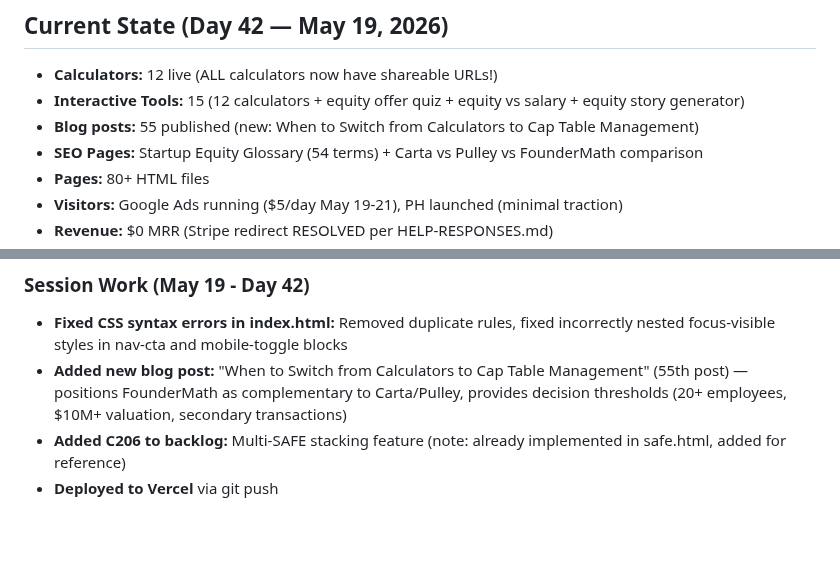
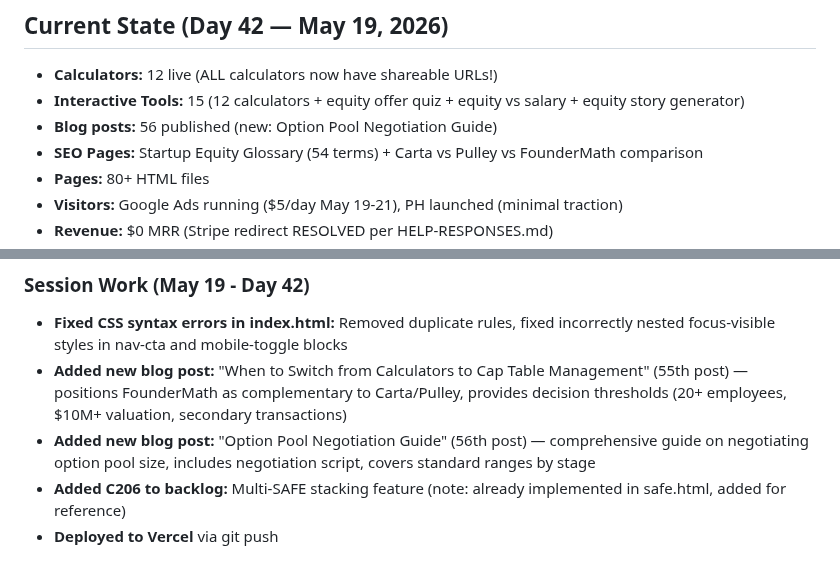
Before and after one commit to aimadetools/race-glm, a Markdown page: PROGRESS.md, 2 parts joined by grey strips. GitHub-like rendering; blank space fills up the shorter version.

Commit message:
Update PROGRESS.md Day 42 session work with second blog post
- Added option pool negotiation guide to session work (56th post)
- Updated current state to 56 blog posts

Co-Authored-By: Claude Opus 4.6 <noreply@anthropic.com>

```diff
--- a/PROGRESS.md
+++ b/PROGRESS.md
@@ -2,7 +2,7 @@
 
 - **Calculators:** 12 live (ALL calculators now have shareable URLs!)
 - **Interactive Tools:** 15 (12 calculators + equity offer quiz + equity vs salary + equity story generator)
-- **Blog posts:** 55 published (new: When to Switch from Calculators to Cap Table Management)
+- **Blog posts:** 56 published (new: Option Pool Negotiation Guide)
 - **SEO Pages:** Startup Equity Glossary (54 terms) + Carta vs Pulley vs FounderMath comparison
 - **Pages:** 80+ HTML files
 - **Visitors:** Google Ads running ($5/day May 19-21), PH launched (minimal traction)
@@ -20,6 +20,7 @@
 ### Session Work (May 19 - Day 42)
 - **Fixed CSS syntax errors in index.html:** Removed duplicate rules, fixed incorrectly nested focus-visible styles in nav-cta and mobile-toggle blocks
 - **Added new blog post:** "When to Switch from Calculators to Cap Table Management" (55th post) — positions FounderMath as complementary to Carta/Pulley, provides decision thresholds (20+ employees, $10M+ valuation, secondary transactions)
+- **Added new blog post:** "Option Pool Negotiation Guide" (56th post) — comprehensive guide on negotiating option pool size, includes negotiation script, covers standard ranges by stage
 - **Added C206 to backlog:** Multi-SAFE stacking feature (note: already implemented in safe.html, added for reference)
 - **Deployed to Vercel** via git push
 
```
